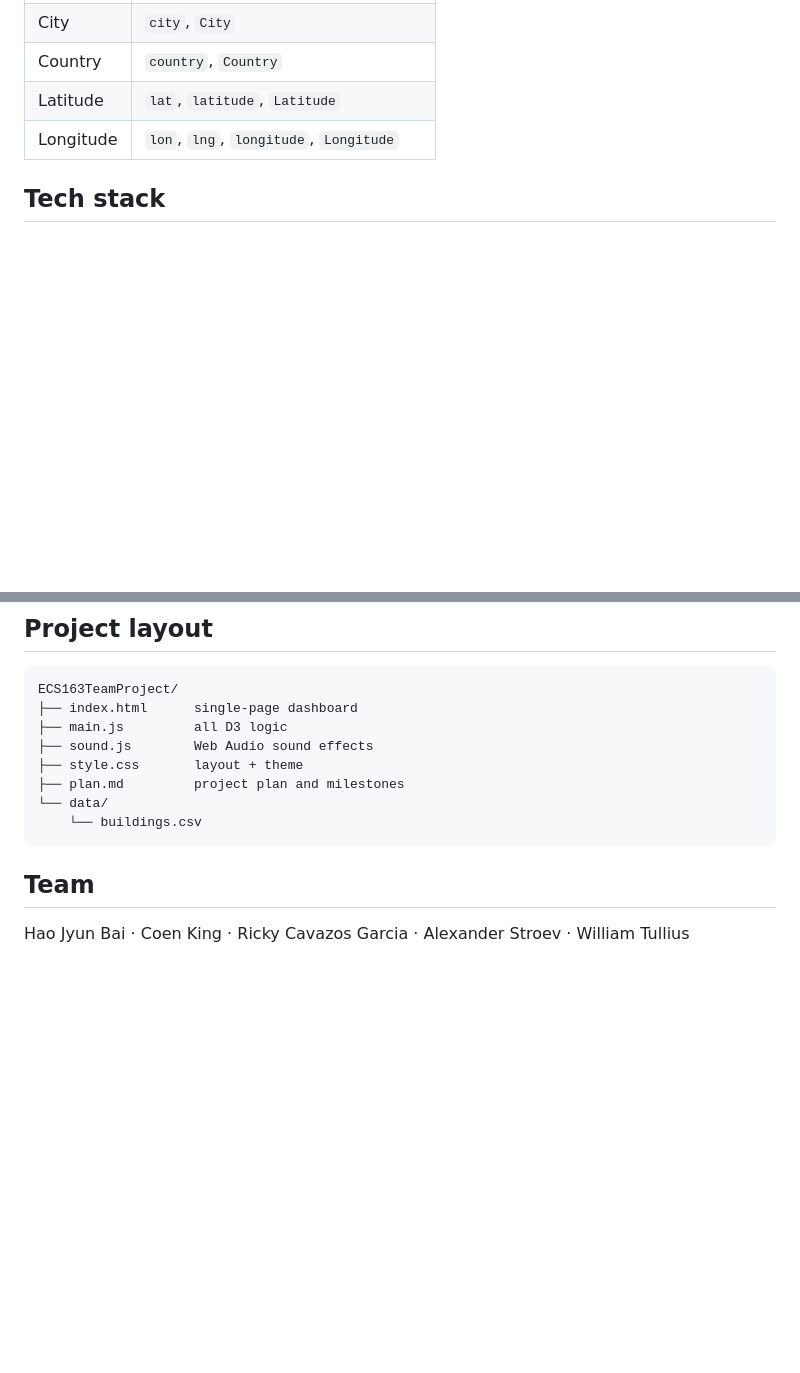
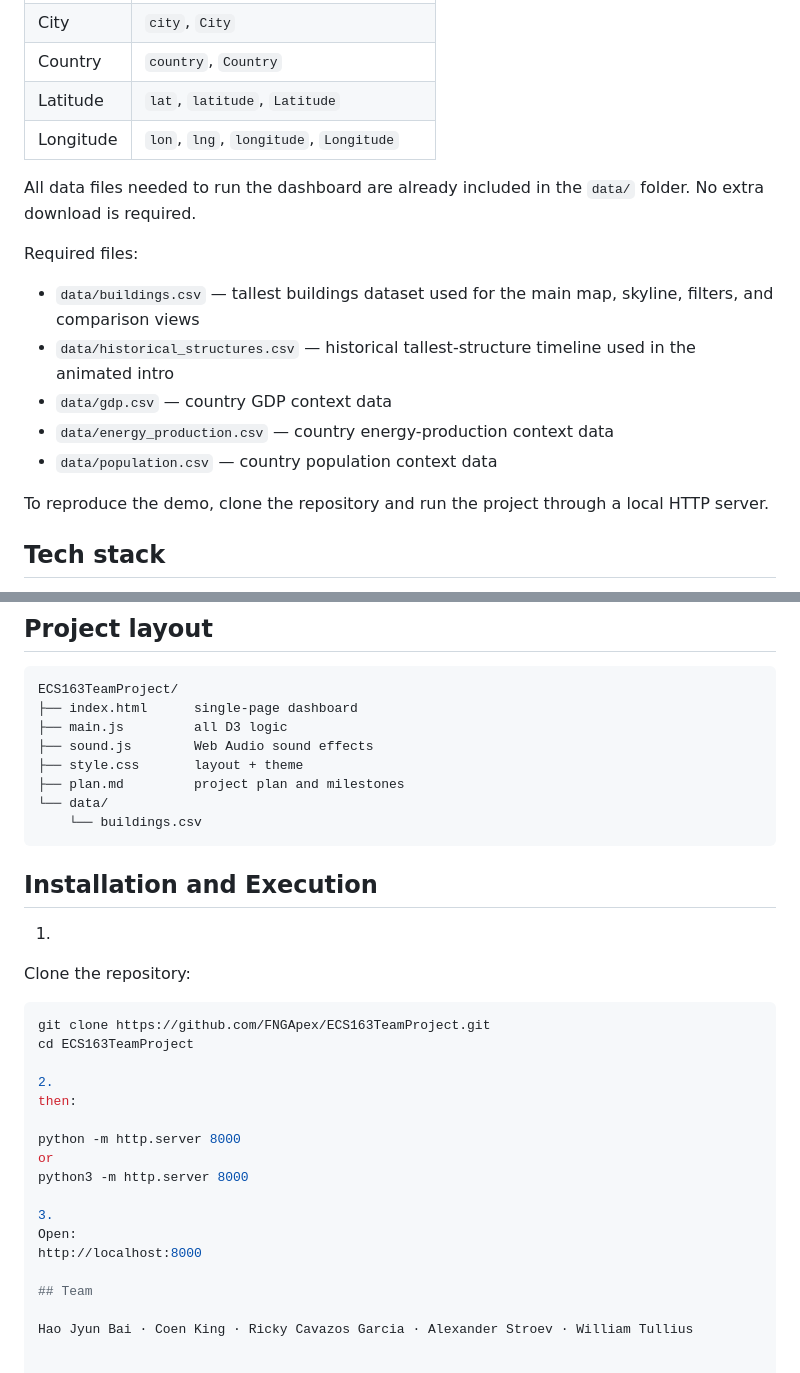
Before and after one commit to FNGApex/ECS163TeamProject, a Markdown page: README.md, 2 parts joined by grey strips. Drawn GitHub-style; blank space fills up the shorter version.

Commit message:
Update README with installation steps
Added installation and execution instructions to README.

````diff
--- a/README.md
+++ b/README.md
@@ -44,6 +44,18 @@ The dataset lives in `data/buildings.csv` (78 skyscrapers, committed with the ap
 | Latitude | `lat`, `latitude`, `Latitude`                  |
 | Longitude| `lon`, `lng`, `longitude`, `Longitude`         |
 
+
+All data files needed to run the dashboard are already included in the `data/` folder. No extra download is required.
+
+Required files:
+- `data/buildings.csv` — tallest buildings dataset used for the main map, skyline, filters, and comparison views
+- `data/historical_structures.csv` — historical tallest-structure timeline used in the animated intro
+- `data/gdp.csv` — country GDP context data
+- `data/energy_production.csv` — country energy-production context data
+- `data/population.csv` — country population context data
+
+To reproduce the demo, clone the repository and run the project through a local HTTP server.
+
 ## Tech stack
 
 - [D3.js v7](https://d3js.org/) for all visualization logic
@@ -62,6 +74,25 @@ ECS163TeamProject/
 └── data/
     └── buildings.csv
 ```
+## Installation and Execution
+
+1.
+Clone the repository:
+
+```bash
+git clone https://github.com/FNGApex/ECS163TeamProject.git
+cd ECS163TeamProject
+
+2.
+then:
+
+python -m http.server 8000
+or
+python3 -m http.server 8000
+
+3.
+Open:
+http://localhost:8000
 
 ## Team
 
````
